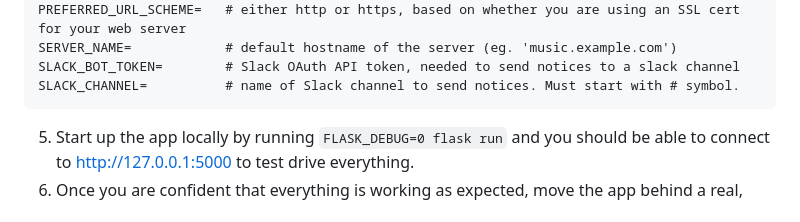
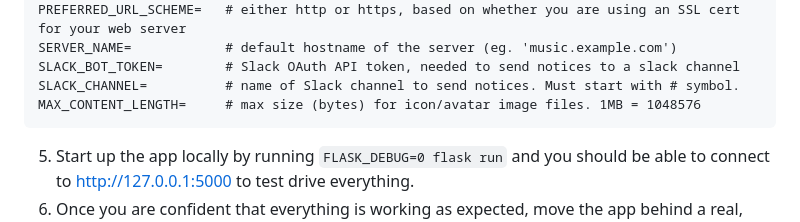
Before and after one commit to netllama/musicleague, a Markdown page: README.md, the part around the change. Rendered like a GitHub page.

Commit message:
* updating README to reference MAX_CONTENT_LENGTH, which defines the   maximum file size (in bytes) for an icon/avatar image file

````diff
--- a/README.md
+++ b/README.md
@@ -35,6 +35,7 @@ PREFERRED_URL_SCHEME=   # either http or https, based on whether you are using a
 SERVER_NAME=            # default hostname of the server (eg. 'music.example.com')
 SLACK_BOT_TOKEN=        # Slack OAuth API token, needed to send notices to a slack channel
 SLACK_CHANNEL=          # name of Slack channel to send notices. Must start with # symbol.
+MAX_CONTENT_LENGTH=     # max size (bytes) for icon/avatar image files. 1MB = 1048576
 ```
 5. Start up the app locally by running `FLASK_DEBUG=0 flask run` and you should be able to connect to http://127.0.0.1:5000 to test drive everything.
 6. Once you are confident that everything is working as expected, move the app behind a real, production quality, secure web server (nginx, apache, etc) and run as some sort of WSGI service (such as gunicorn).
````
